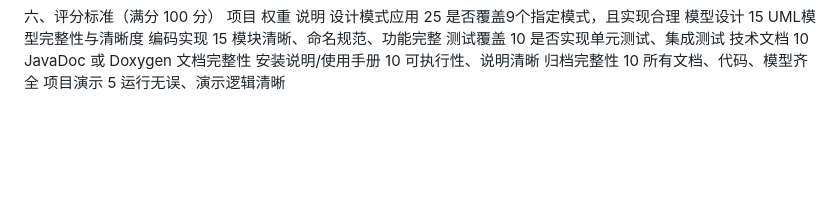
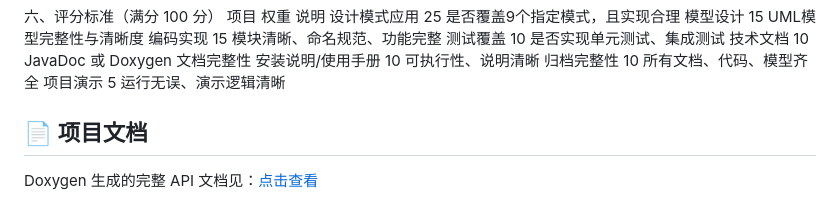
Before and after one commit to yinglichina8848/GraphRenderRestructured, a Markdown page: README.md, the part around the change. Rendered like a GitHub page; blank space fills up the shorter version.

```diff
--- a/README.md
+++ b/README.md
@@ -113,3 +113,8 @@
     安装说明/使用手册    10                  可执行性、说明清晰
     归档完整性          10                  所有文档、代码、模型齐全
     项目演示            5                   运行无误、演示逻辑清晰
+
+
+## 📄 项目文档
+
+Doxygen 生成的完整 API 文档见：[点击查看](https://yinglichina8848.github.io/GraphRenderRestructured/docs/index.html)
```
